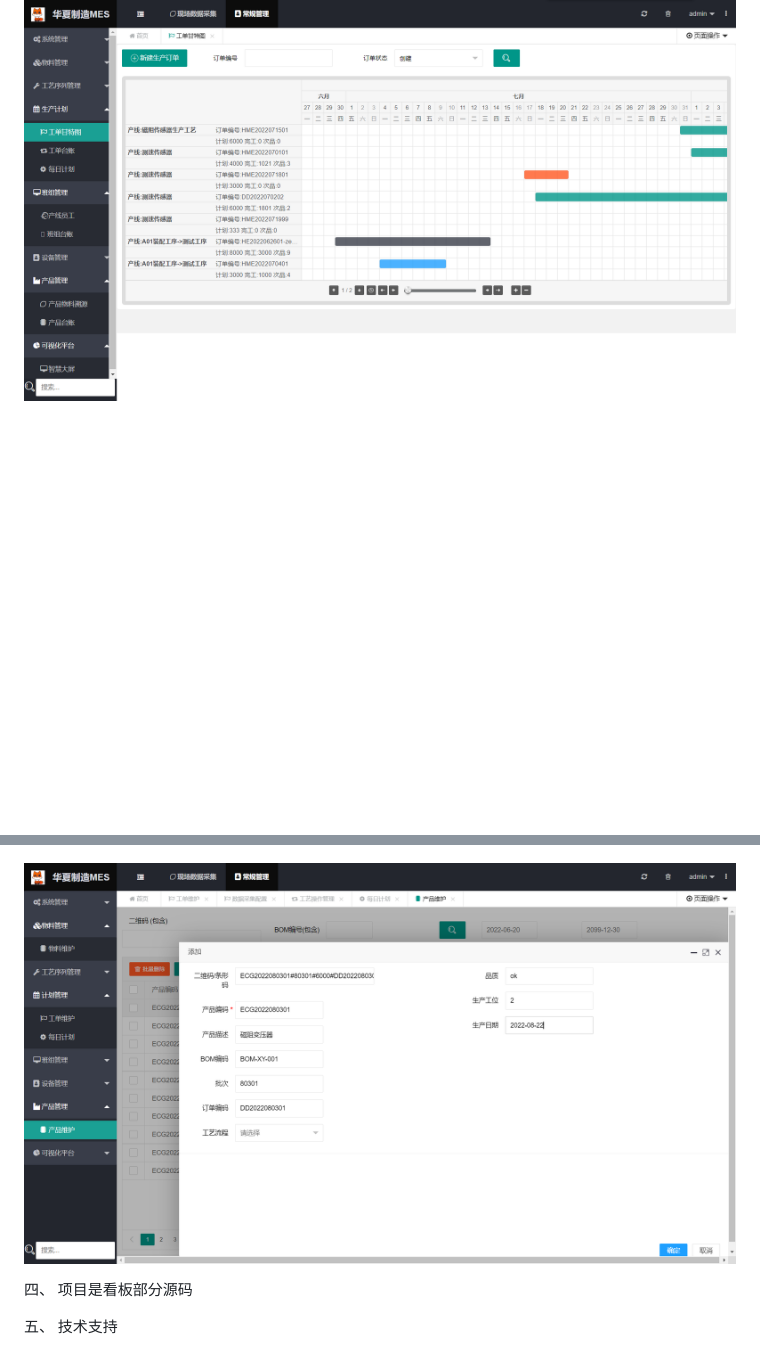
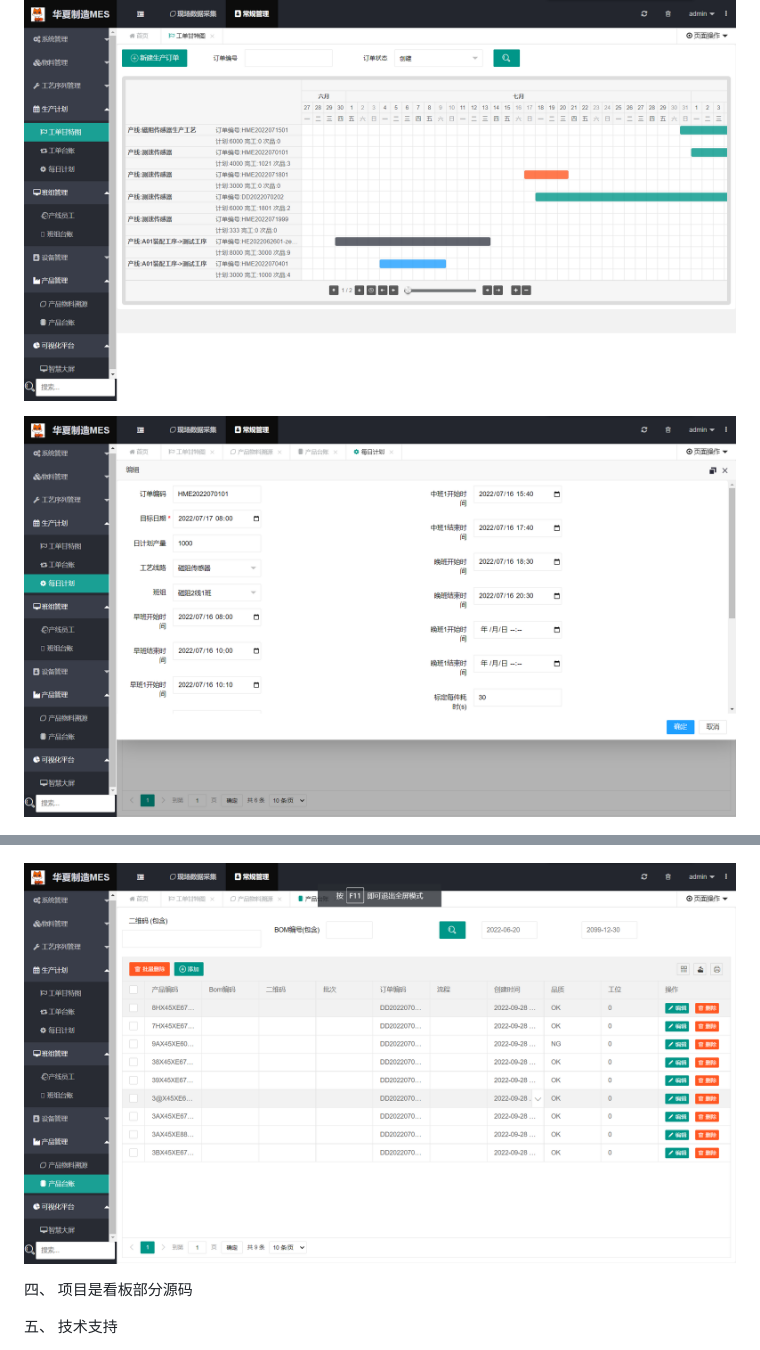
Before and after one commit to dreamer888/hm-MES., a Markdown page: readme.md, 2 parts joined by grey strips. Drawn GitHub-style; pictures changed too: image-daliy-plan.png (added), image=product.png (added); blank space fills up the shorter version.

Commit message:
update readme.md.
Signed-off-by: imcoder <2219992847@qq.com>

```diff
--- a/readme.md
+++ b/readme.md
@@ -51,9 +51,11 @@ demo  网址 http://47.240.54.105:8081
 
 ![输入图片说明](image-order-gant.png)
 
+![输入图片说明](image-daliy-plan.png)
+
 ![输入图片说明](image3.png)
 
-![输入图片说明](image4.png)
+![输入图片说明](image=product.png)
 
 四、 项目是看板部分源码
 
```
